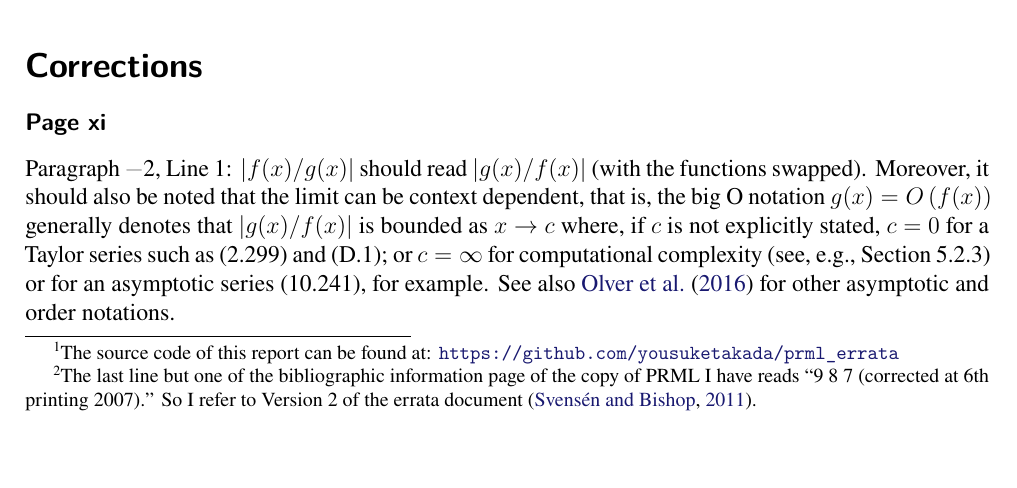
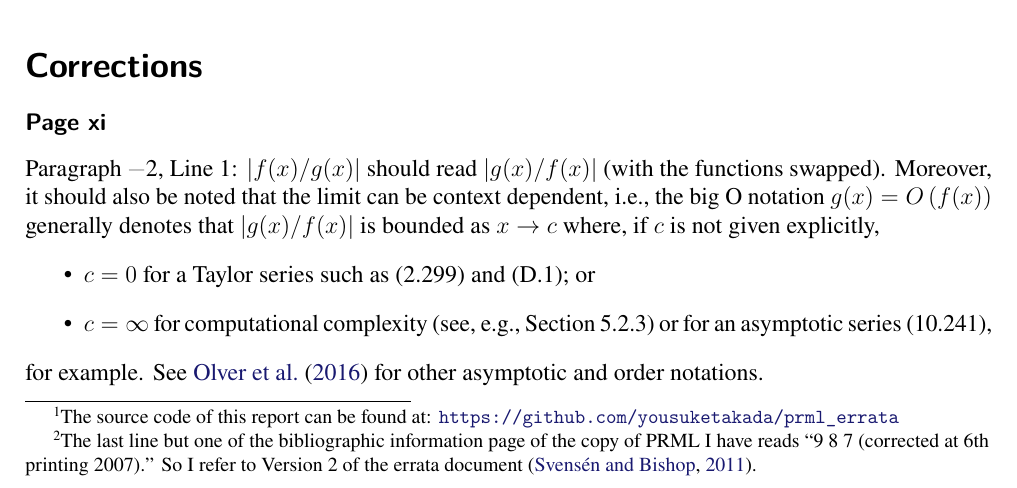
Before and after one commit to yousuketakada/prml_errata, a LaTeX document (prml_errata.tex): part of page 1 of 39, cut so that both start at the same text, the shorter picture padded with empty space. Compiled offline with pdfLaTeX.

Commit message:
Edit erratum for big O notation

```diff
--- a/prml_errata.tex
+++ b/prml_errata.tex
@@ -18,6 +18,7 @@
 \usepackage{graphicx}
 \graphicspath{{./fig/}}
 \usepackage{booktabs}
+\usepackage{enumitem}
 \usepackage{natbib}
 \usepackage{hyperxmp}
 \usepackage[
@@ -97,15 +98,17 @@ which have also been included in this report for the reader's convenience.
 % See https://github.com/yousuketakada/prml_errata/pull/1
 Paragraph~\textminus2, Line~1:
 $\left|f(x)/g(x)\right|$ should read $\left|g(x)/f(x)\right|$ (with the functions swapped).
-Moreover, it should also be noted that the limit can be context dependent, that is,
+Moreover, it should also be noted that the limit can be context dependent, i.e.,
 the big O notation~$g(x) = O\left(f(x)\right)$ generally denotes that
 $\left|g(x)/f(x)\right|$ is bounded as $x \to c$
-where, if $c$ is not explicitly stated,
-$c = 0$ for a Taylor series such as (2.299) and (D.1); or
-$c = \infty$
-for computational complexity (see, e.g., Section~5.2.3) or
-for an asymptotic series~(10.241), for example.
-See also \citet{NIST:DLMF} for other asymptotic and order notations.
+where, if $c$ is not given explicitly,
+\begin{itemize}
+\item $c = 0$ for a Taylor series such as (2.299) and (D.1); or
+\item $c = \infty$ for computational complexity (see, e.g., Section~5.2.3) or
+for an asymptotic series~(10.241),
+\end{itemize}
+for example.
+See \citet{NIST:DLMF} for other asymptotic and order notations.
 
 \erratum{Page~5}
 Equation~(1.1):
```
